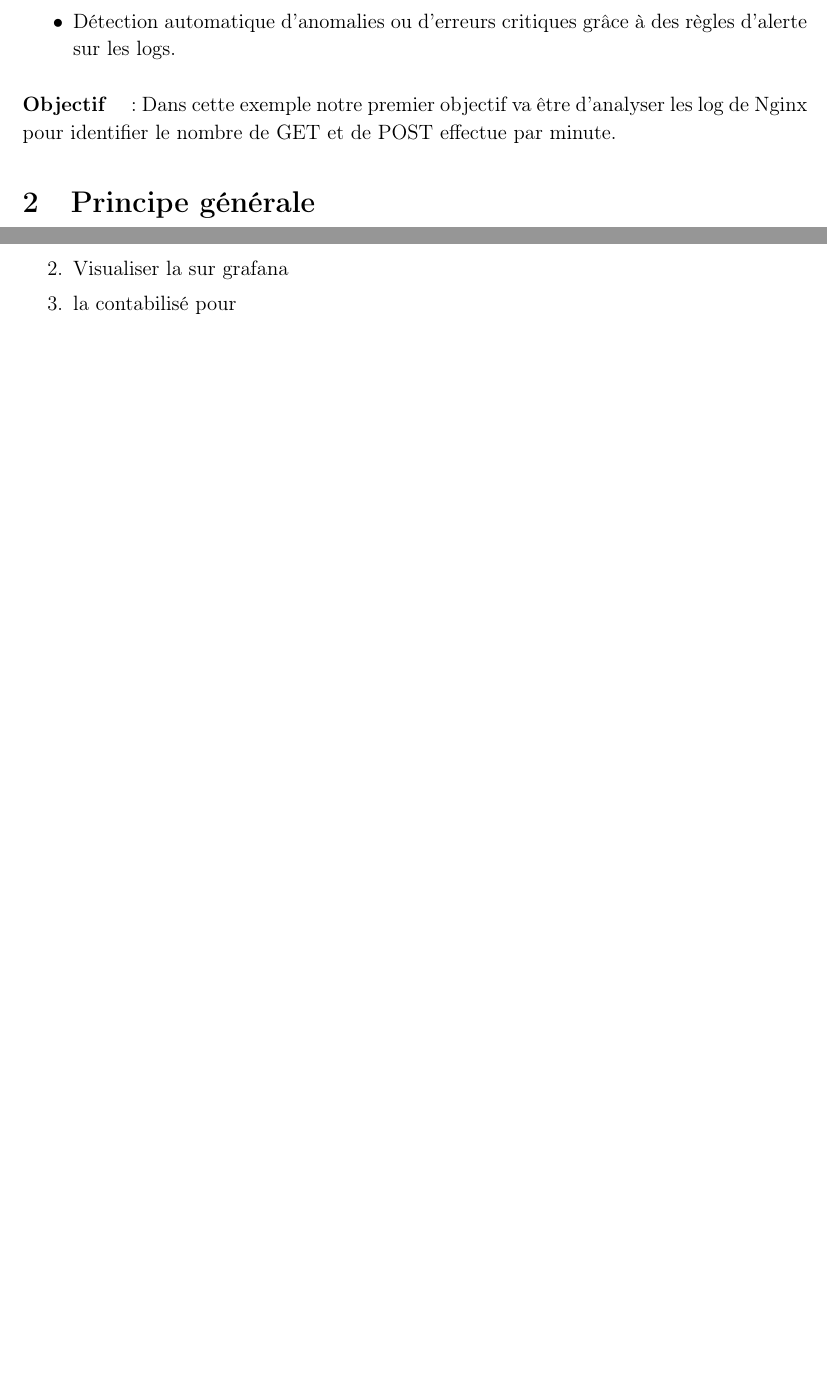
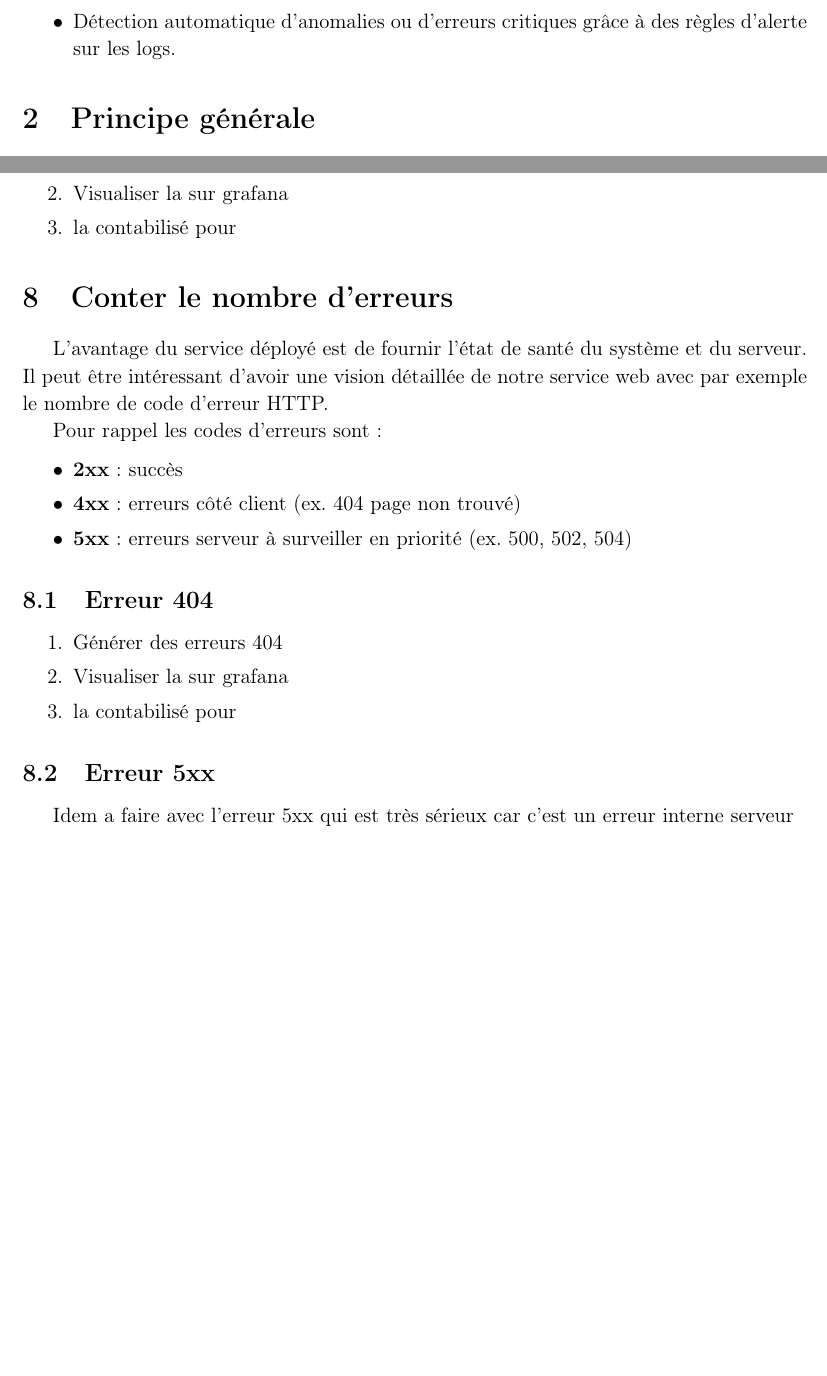
Before and after one commit to PierreViland/formationCyber2025, a LaTeX document (act05-gestionLog/act02-gestionLog.tex): two parts of pages 2 and 8 of 8, joined at a grey line, cut so that both start at the same text, the shorter picture padded with empty space. Compiled offline with pdfLaTeX.

Commit message:
Mise a jour log

```diff
--- a/act05-gestionLog/act02-gestionLog.tex
+++ b/act05-gestionLog/act02-gestionLog.tex
@@ -285,10 +285,6 @@ La centralisation des logs est très importante pour la supervision des système
 
 \end{itemize}
 
-
-\paragraph{Objectif } : Dans cette exemple notre premier objectif va être d'analyser les log de Nginx pour identifier le nombre de GET et de POST effectue par minute.
-
-
 \section{Principe générale}
 De la même manière que pour Prometheus, la centralisation des logs va être mise en place à l'aide de 3 containers
 \begin{itemize}
@@ -576,6 +563,51 @@ Pour rappel les codes d'erreurs sont :
 \item Trouver une erreur 404
 \item Visualiser la sur grafana
 \item la contabilisé pour
+\end{enumerate}\section{Conter le nombre d'erreurs}
+
+L'avantage du service déployé est de fournir l'état de santé du système et du serveur. Il peut être intéressant d'avoir une vision détaillée de notre service web avec par exemple le nombre de code d'erreur HTTP.
+
+Pour rappel les codes d'erreurs sont :
+
+\begin{itemize}
+\itemE \textbf{2xx} : succès
+\itemE \textbf{4xx} : erreurs côté client (ex. 404 page non trouvé)
+\itemE \textbf{5xx} : erreurs serveur à surveiller en priorité (ex. 500, 502, 504)
+\end{itemize}
+
+
+\subsection{Erreur 404}
+\begin{enumerate}
+\item Générer des erreurs 404
+\item Visualiser la sur grafana
+\item la contabilisé pour
 \end{enumerate}
 
+\ifPROF
+\color{red}
+Essayer d'accéder à une page qui n'est pas référencé \verb.indexX.html?
+
+Dans l'explorer, tester :
+
+\begin{lstlisting}[style=commande]
+{container="nginxPV"} |= "HTTP" |~ " 404 "
+\end{lstlisting}
+
+et enfin dans un dashbord :
+
+
+
+\begin{lstlisting}[style=commande]
+(count_over_time({container="nginxPV"} |= "HTTP" |~ " 404 "[1m]))
+\end{lstlisting}
+
+\begin{center}
+\includegraphics[scale=0.4]{./ressource/grafanaErreur404}
+\end{center}
+\normalcolor
+\fi
+\subsection{Erreur 5xx}
+
+Idem a faire avec l'erreur 5xx qui est très sérieux car c'est un erreur interne serveur
+
 \end{document}
```
Also changed, not shown: act05-gestionLog/act02-gestionLog.tex (27 more changed lines).
